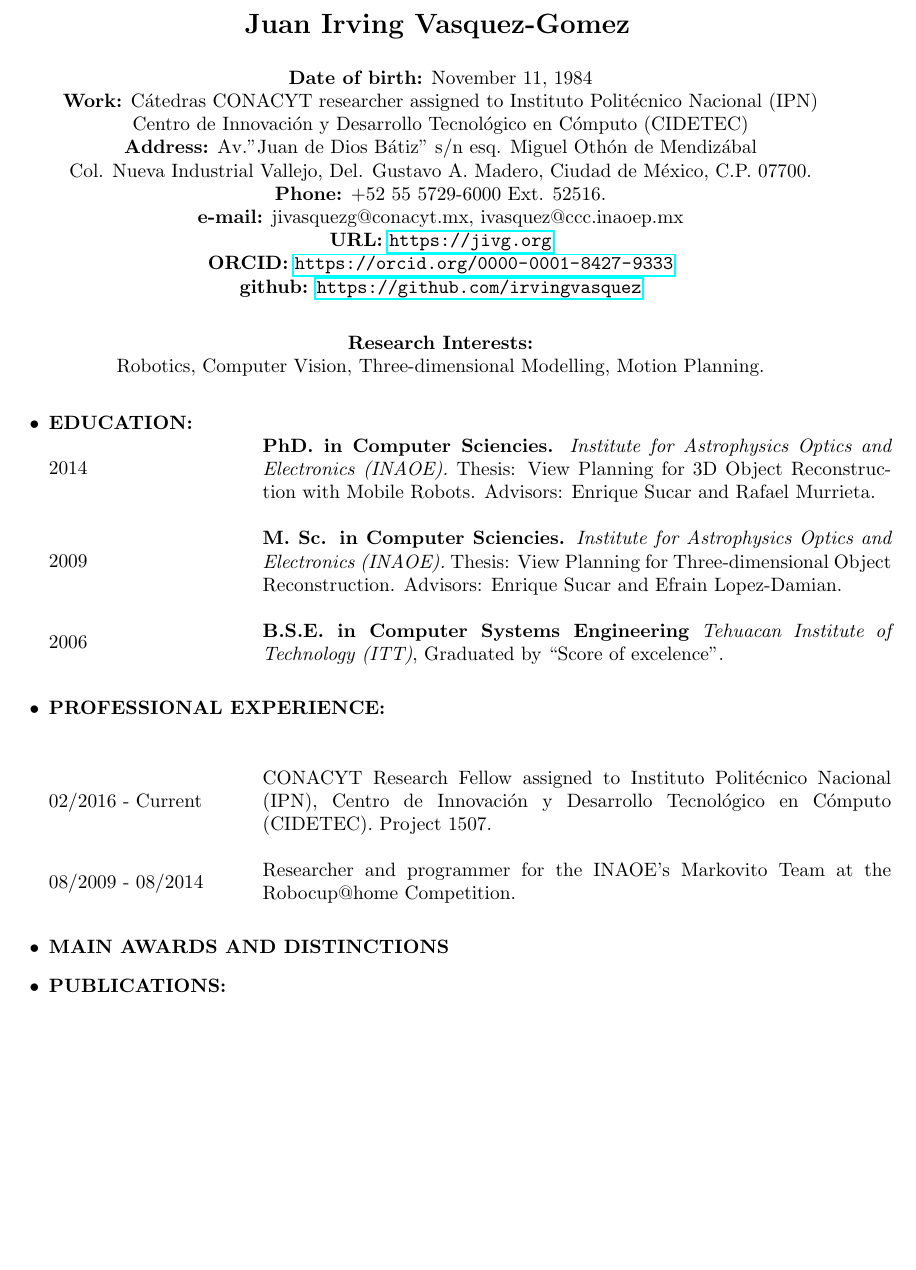
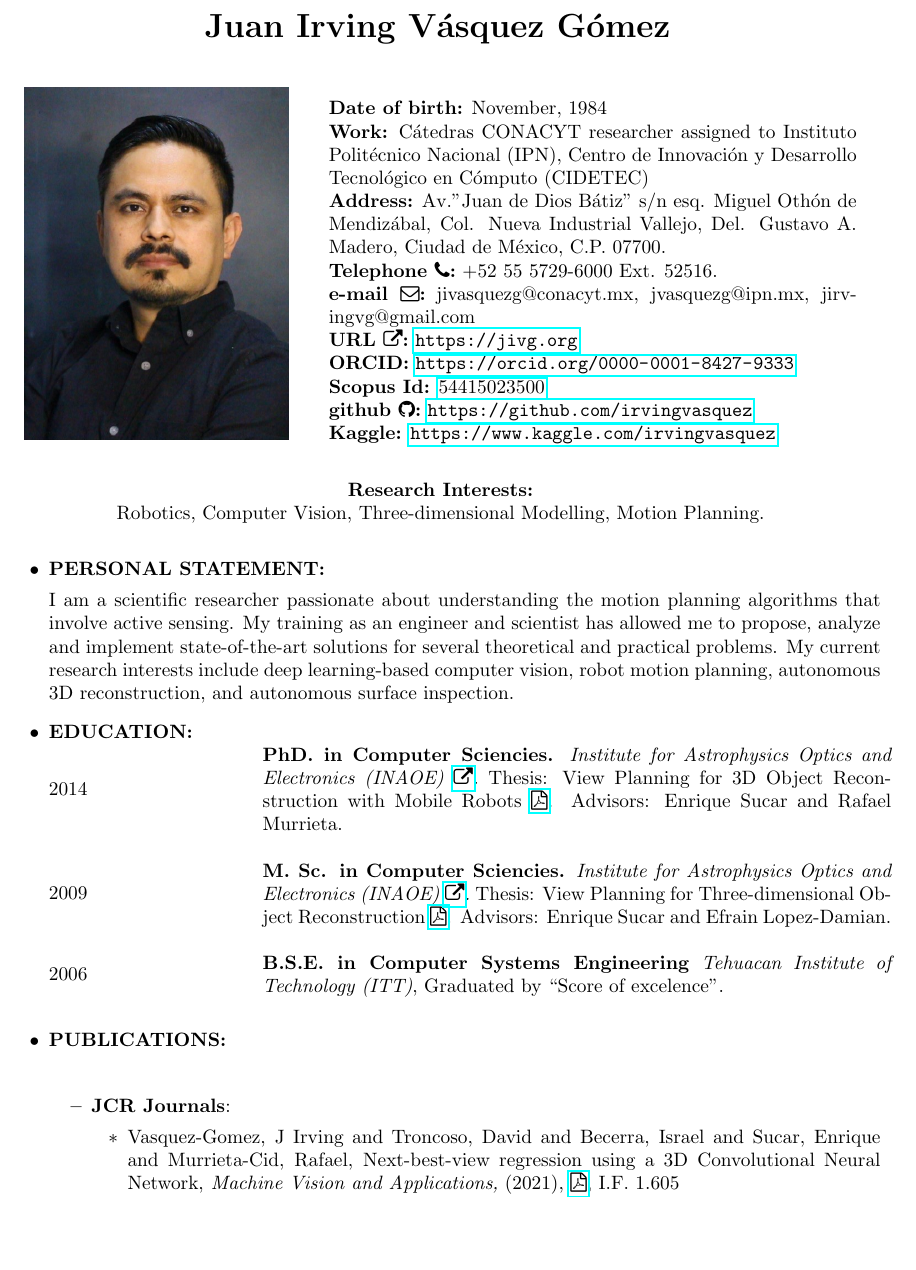
Before and after one commit to irvingvasquez/auto_report, a LaTeX CV (reports/full_cv/templates/cv_jivg_en_full.tex, which reads reports/full_cv/text/jcr_journals.tex): part of the page before the commit and part of page 1 of 4 after it, cut so that both start at the same text, the shorter picture padded with empty space. Compiled offline with pdfLaTeX.

Commit message:
first english version

```diff
--- a/reports/full_cv/templates/cv_jivg_en_full.tex
+++ b/reports/full_cv/templates/cv_jivg_en_full.tex
@@ -7,7 +7,8 @@
 \usepackage{graphicx}
 \usepackage[utf8]{inputenc}
 \usepackage{hyperref}
-
+\usepackage{subfig}
+\usepackage{fontawesome}
 
 \oddsidemargin  0.25in
 \evensidemargin 0.25in
@@ -20,31 +21,45 @@
 \hyphenation{}
 
 \begin{document}
+
 	\begin{center}
-{\bf {\Large Juan Irving Vasquez-Gomez}}
+		{\bf {\LARGE Juan Irving Vásquez Gómez}}
 		\vspace{0.5cm}
-\\
-\textbf{Date of birth:} November 11, 1984 \\
-\textbf{Work:} Cátedras CONACYT researcher assigned to Instituto Politécnico Nacional (IPN)\\
+
+		\begin{minipage}[b]{0.30\linewidth}
+			\centering
+			\includegraphics[width=\textwidth]{jivg36}
+			%	\caption{default}
+			%	\label{fig:figure1}
+		\end{minipage}
+		\hspace{0.5cm}
+		\begin{minipage}[b]{0.6\linewidth}
+			\textbf{Date of birth:} November, 1984 \\
+			\textbf{Work:} Cátedras CONACYT researcher assigned to Instituto Politécnico Nacional (IPN),
 			Centro de Innovación y Desarrollo Tecnológico en Cómputo (CIDETEC) \\
-\textbf{Address:} Av."Juan de Dios Bátiz" s/n esq. Miguel Othón de Mendizábal \\
+			\textbf{Address:} Av."Juan de Dios Bátiz" s/n esq. Miguel Othón de Mendizábal,
 			Col. Nueva Industrial Vallejo, Del. Gustavo A. Madero, Ciudad de México, C.P. 07700. \\
-\textbf{Phone:} +52 55 5729-6000 Ext. 52516. \\
-\textbf{e-mail:} jivasquezg@conacyt.mx, ivasquez@ccc.inaoep.mx\\
-\textbf{URL:} \url{https://jivg.org} \\
+			\textbf{Telephone \faPhone:} +52 55 5729-6000 Ext. 52516. \\
+			\textbf{e-mail \faEnvelopeO:} jivasquezg@conacyt.mx, jvasquezg@ipn.mx, jirvingvg@gmail.com\\
+			\textbf{URL \faExternalLink:} \url{https://jivg.org} \\
 			\textbf{ORCID:} \url{https://orcid.org/0000-0001-8427-9333} \\
-\textbf{github:} \url{https://github.com/irvingvasquez}
+			\textbf{Scopus Id:} \href{https://www.scopus.com/authid/detail.uri?authorId=54415023500}{54415023500}\\
+			\textbf{github \faGithub :} \url{https://github.com/irvingvasquez} \\
+			\textbf{Kaggle:} \url{https://www.kaggle.com/irvingvasquez}
+		\end{minipage}
 
 	\end{center}
 
+
 \begin{center}
-{\bf Research Interests:} \\ Robotics, Computer Vision, Three-dimensional
-Modelling, Motion Planning.
+{\bf Research Interests:} \\ Robotics, Computer Vision, Three-dimensional Modelling, Motion Planning.
 \end{center}
 
 \begin{itemize}
 
-\input{bio}
+\item{\bf PERSONAL STATEMENT:}
+
+\input{../text/personal_statement_en}
 
 \item{\bf EDUCATION:}
 
@@ -53,15 +68,16 @@ Modelling, Motion Planning.
 \end{minipage}
 \begin{minipage}{4.5in}
 	\textbf{PhD. in Computer Sciencies.} \textit{Institute for Astrophysics Optics and
-	Electronics (INAOE).} Thesis: View Planning for 3D Object Reconstruction with Mobile Robots. Advisors: Enrique Sucar and Rafael Murrieta.\\
+	Electronics (INAOE) \href{https://www.inaoep.mx/}{\faExternalLink}.} Thesis: View Planning for 3D Object Reconstruction with Mobile Robots \href{https://jivasquez.files.wordpress.com/2015/03/tesis-doctorado.pdf}{\faFilePdfO}. Advisors: Enrique Sucar and Rafael Murrieta.\\
 \end{minipage}
+
 
 \begin{minipage}{1.5 in}
 	2009\\
 \end{minipage}
 \begin{minipage}{4.5in}
 	\textbf{M. Sc. in Computer Sciencies.} \textit{Institute for Astrophysics Optics and
-		Electronics (INAOE).} Thesis: View Planning for Three-dimensional Object Reconstruction. Advisors: Enrique Sucar and Efrain Lopez-Damian.\\
+		Electronics (INAOE) \href{https://www.inaoep.mx/}{\faExternalLink}.} Thesis: View Planning for Three-dimensional Object Reconstruction \href{https://jivasquez.files.wordpress.com/2015/03/tesis-maestria.pdf}{\faFilePdfO}. Advisors: Enrique Sucar and Efrain Lopez-Damian.\\
 \end{minipage}
 
 \begin{minipage}{1.5 in}
@@ -71,26 +87,32 @@ Modelling, Motion Planning.
 	\textbf{B.S.E. in Computer Systems Engineering} \textit{Tehuacan Institute of Technology (ITT)}, Graduated by ``Score of excelence".\\
 \end{minipage}
 
-\item {\bf PROFESSIONAL EXPERIENCE:} \\\\
-
-\begin{minipage}{1.5 in}
-	02/2016 - Current\\
-\end{minipage}
-\begin{minipage}{4.5in}
-	CONACYT Research Fellow assigned to Instituto Politécnico Nacional (IPN), Centro de Innovación y Desarrollo Tecnológico en Cómputo (CIDETEC). Project 1507.\\
-\end{minipage}
-
+%\item {\bf PROFESSIONAL EXPERIENCE:} \\\\
+%
 %\begin{minipage}{1.5 in}
-%	01/2015 - 12/2015\\
+%	02/2016 - Current\\
 %\end{minipage}
 %\begin{minipage}{4.5in}
-%	CONACYT Research Fellow assigned to Instituto Politécnico Nacional, Centro de Innovación y Desarrollo Tecnológico en Cómputo. Project 1507.\\
+%	CONACYT Research Fellow assigned to Instituto Politécnico Nacional (IPN), Centro de Innovación y Desarrollo Tecnológico en Cómputo (CIDETEC). Project 1507.\\
 %\end{minipage}
+%
+%%\begin{minipage}{1.5 in}
+%%	01/2015 - 12/2015\\
+%%\end{minipage}
+%%\begin{minipage}{4.5in}
+%%	CONACYT Research Fellow assigned to Instituto Politécnico Nacional, Centro de Innovación y Desarrollo Tecnológico en Cómputo. Project 1507.\\
+%%\end{minipage}
+%
+%\begin{minipage}{1.5 in}
+%08/2009 - 08/2014\\
+%\end{minipage}
+%\begin{minipage}{4.5in}
+%Researcher and programmer for the INAOE's Markovito Team at the Robocup@home
+%Competition.\\
+%\end{minipage}
+%
+%\item{\bf MAIN AWARDS AND DISTINCTIONS}
+%%\input{../../text/awards_es}
+%
+\item {\bf PUBLICATIONS:} \\
 
-\begin{minipage}{1.5 in}
-08/2009 - 08/2014\\
-\end{minipage}
-\begin{minipage}{4.5in}
-Researcher and programmer for the INAOE's Markovito Team at the Robocup@home
-Competition.\\
-\end{minipage}
@@ -97,6 +128,7 @@ Competition.\\
+	\label{fig:dummy}
+\end{figure}
 
-\item{\bf MAIN AWARDS AND DISTINCTIONS}
-%\input{../../text/awards_es}
+\begin{itemize}
+	\item \textbf{JCR Journals}:
+	\input{../text/jcr_journals.tex}
 
-\item {\bf PUBLICATIONS:} \\\\
-\begin{itemize}
--- a/reports/full_cv/text/jcr_journals.tex
+++ b/reports/full_cv/text/jcr_journals.tex
@@ -1,6 +1,3 @@
 \begin{itemize}
-\item Vasquez-Gomez, J Irving and Troncoso, David and Becerra, Israel and Sucar, Enrique and Murrieta-Cid, Rafael, Next-best-view regression using a 3D Convolutional Neural Network,\textit{ Machine Vision and Applications,} (2021), \href{ https://doi.org/10.1007/s00138-020-01166-2/ } {\faFilePdfO}, I.F. 1.605
-\item Vasquez-Gomez, Juan Irving and Marciano-Melchor, Magdalena and Valentin, Luis and Herrera-Lozada, Juan Carlos, Coverage Path Planning for 2D Convex Regions,\textit{ Journal of Intelligent and Robotic Systems,} (2020), \href{ https://doi.org/10.1007/s10846-019-01024-y/ } {\faFilePdfO}, I.F. 2.020
-\item Mendoza, Miguel and Vasquez-Gomez, J Irving and Taud, Hind and Sucar, Luis Enrique and Reta, Carolina, Supervised Learning of the Next-Best-View for 3D Object Reconstruction,\textit{ Pattern Recognition Letters,} (2020), \href{ https://doi.org/10.1016/j.patrec.2020.02.024/ } {\faFilePdfO}, I.F. 2.810
-\item Yervilla-Herrera, Heikel and Vasquez-Gomez, J Irving and Murrieta-Cid, Rafael and Becerra, Israel and Sucar, L Enrique, Optimal motion planning and stopping test for 3-D object reconstruction,\textit{ Intelligent Service Robotics,} (2019), I.F. 1.346
-\item L{\'o}pez-Jim{\'e}nez, Efren and Vasquez-Gomez, Juan Irving and Sanchez-Acevedo, Miguel Angel and Herrera-Lozada, Juan Carlos and Uriarte-Arcia, Abril Valeria, Columnar cactus recognition in aerial images using a deep learning approach,\textit{ Ecological Informatics,} (2019), I.F. 2.310
+\item Vasquez-Gomez, J Irving and Troncoso, David and Becerra, Israel and Sucar, Enrique and Murrieta-Cid, Rafael, Next-best-view regression using a 3D Convolutional Neural Network,\textit{ Machine Vision and Applications,} (2021), \href{https://doi.org/10.1007/s00138-020-01166-2} {\faFilePdfO}, I.F. 1.605
+\item Vasquez-Gomez, Juan Irving and Marciano-Melchor, Magdalena and Valentin, Luis and Herrera-Lozada, Juan Carlos, Coverage Path Planning for 2D Convex Regions,\textit{ Journal of Intelligent and Robotic Systems,} (2020), \href{https://doi.org/10.1007/s10846-019-01024-y} {\faFilePdfO}, I.F. 2.020
@@ -7,6 +7,6 @@
 \item Olguin-Carbajal, M and Herrera-Lozada, J.C. and Sandoval-Gutierrez, J. and Vasquez-Gomez J.I., and Serrano-Talamantes J.F. and Chavez-Estrada F.A. and Rivera-Zarate, I. and Hernandez-Bolanos, M., A Micro-DE Algorithm for Continuous Complex Functions,\textit{ IEEE Access,} (2019), I.F. 4.098
 \item Vazquez-Carmona, Viridiana and Vasquez-Gomez, Juan Irving and Herrera-Lozada, Juan Carlos, Environmental Monitoring using Embedded Systems on UAVs,\textit{ Accepted to IEEE Latin America Transactions,} (2019), I.F. 0.804
-\item Vasquez-Gomez, J Irving and Sucar, L Enrique and Murrieta-Cid, Rafael and Herrera-Lozada, Juan-Carlos, Tree-based search of the next best view/state for three-dimensional object reconstruction,\textit{ International Journal of Advanced Robotic Systems,} (2018), I.F. 1.223
+\item Vasquez-Gomez, J Irving and Sucar, L Enrique and Murrieta-Cid, Rafael and Herrera-Lozada, Juan-Carlos, Tree-based search of the next best view/state for three-dimensional object reconstruction,\textit{ International Journal of Advanced Robotic Systems,} (2018), \href{https://journals.sagepub.com/doi/10.1177/1729881418754575} {\faFilePdfO}, I.F. 1.223
 \item Vasquez-Gomez, J Irving and Sucar, L Enrique and Murrieta-Cid, Rafael, View/state planning for three-dimensional object reconstruction under uncertainty,\textit{ Autonomous Robots,} (2017), I.F. 2.244
 \item Vasquez-Gomez, J Irving and Sucar, L Enrique and Murrieta-Cid, Rafael and Lopez-Damian, Efrain, Volumetric next-best-view planning for 3d object reconstruction with positioning error,\textit{ International Journal of Advanced Robotic Systems,} (2014), I.F. 0.526
 \end{itemize}
```
Also changed, not shown: database/myproducts.bib (+8 -5 lines), reports/full_cv/templates/cv_jivg_es_full.tex (+7 -6 lines), reports/full_cv/text/preprints.tex (+2 -2 lines), reports/full_cv/text/talks.tex (+1 -0 lines), reports/full_cv/templates/cv_jivg_es_full.pdf, reports/full_cv/text/products.pdf, reports/full_cv/text/products_en.pdf, reports/full_cv/text/products_en.png, reports/full_cv/templates/cv_jivg_en_full.tex (39 more changed lines), reports/full_cv/text/jcr_journals.tex (3 more changed lines), 2 other files. Lines whose indentation alone changed are shown as unchanged.
